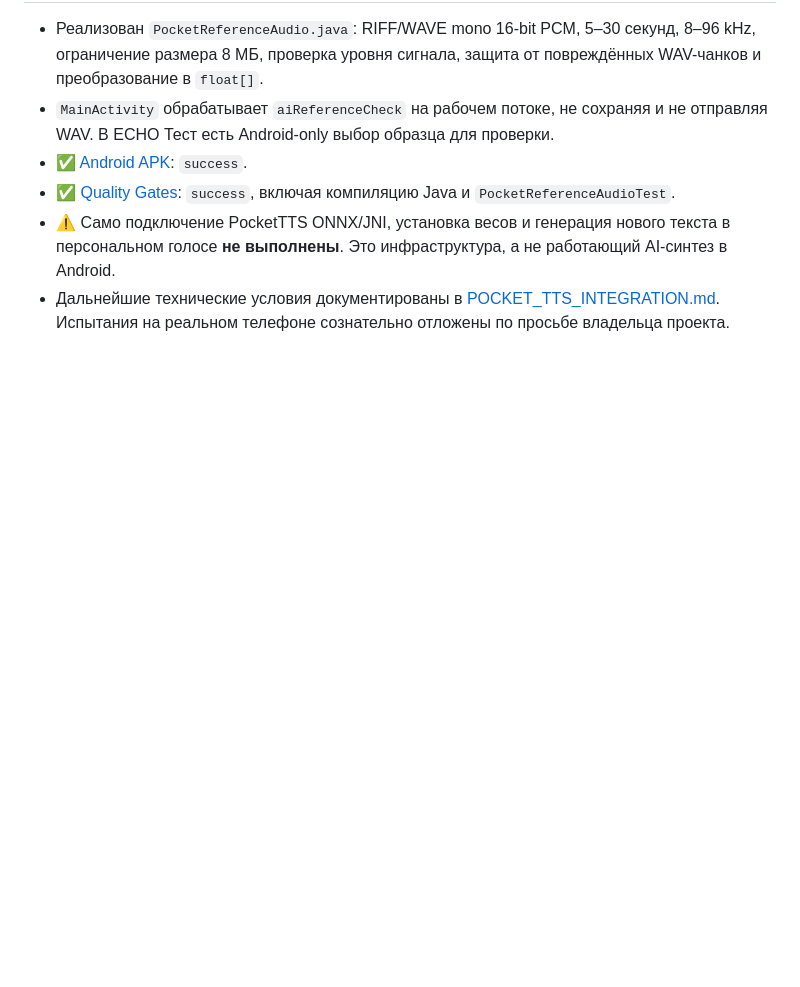
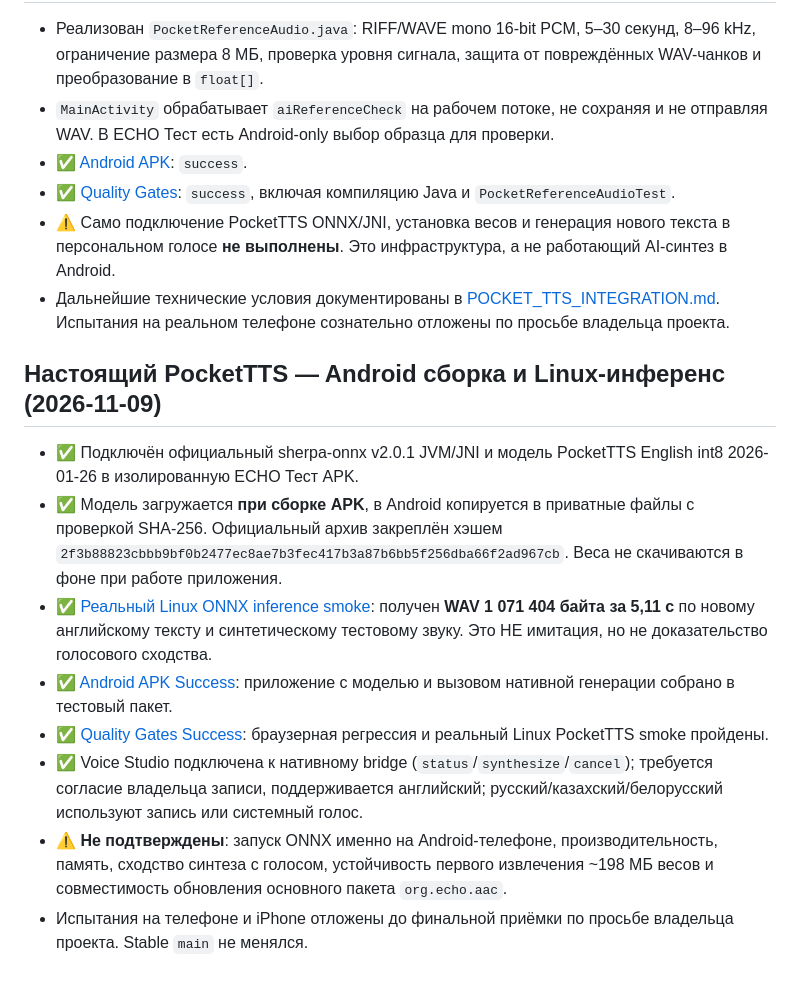
Before and after one commit to projects0002013-web/ECHO, a Markdown page: QA.md, the part around the change. Drawn GitHub-style; blank space fills up the shorter version.

Commit message:
Record actual pinned PocketTTS Linux inference, Android APK build and unresolved device QA

```diff
--- a/QA.md
+++ b/QA.md
@@ -340,3 +340,15 @@ Final: 120 unittest cases across nine suites, 27 core/smoke groups, 18 axe scans
 - ✅ [Quality Gates](https://github.com/projects0002013-web/ECHO/actions/runs/42544611388): `success`, включая компиляцию Java и `PocketReferenceAudioTest`.
 - ⚠️ Само подключение PocketTTS ONNX/JNI, установка весов и генерация нового текста в персональном голосе **не выполнены**. Это инфраструктура, а не работающий AI-синтез в Android.
 - Дальнейшие технические условия документированы в [POCKET_TTS_INTEGRATION.md](POCKET_TTS_INTEGRATION.md). Испытания на реальном телефоне сознательно отложены по просьбе владельца проекта.
+
+
+## Настоящий PocketTTS — Android сборка и Linux-инференс (2026-11-09)
+
+- ✅ Подключён официальный sherpa-onnx v2.0.1 JVM/JNI и модель PocketTTS English int8 2026-01-26 в изолированную ECHO Тест APK.
+- ✅ Модель загружается **при сборке APK**, в Android копируется в приватные файлы с проверкой SHA-256. Официальный архив закреплён хэшем `2f3b88823cbbb9bf0b2477ec8ae7b3fec417b3a87b6bb5f256dba66f2ad967cb`. Веса не скачиваются в фоне при работе приложения.
+- ✅ [Реальный Linux ONNX inference smoke](https://github.com/projects0002013-web/ECHO/actions/runs/42547174434): получен **WAV 1 071 404 байта за 5,11 с** по новому английскому тексту и синтетическому тестовому звуку. Это НЕ имитация, но не доказательство голосового сходства.
+- ✅ [Android APK Success](https://github.com/projects0002013-web/ECHO/actions/runs/42547644458): приложение с моделью и вызовом нативной генерации собрано в тестовый пакет.
+- ✅ [Quality Gates Success](https://github.com/projects0002013-web/ECHO/actions/runs/42547644507): браузерная регрессия и реальный Linux PocketTTS smoke пройдены.
+- ✅ Voice Studio подключена к нативному bridge (`status`/`synthesize`/`cancel`); требуется согласие владельца записи, поддерживается английский; русский/казахский/белорусский используют запись или системный голос.
+- ⚠️ **Не подтверждены**: запуск ONNX именно на Android-телефоне, производительность, память, сходство синтеза с голосом, устойчивость первого извлечения ~198 МБ весов и совместимость обновления основного пакета `org.echo.aac`.
+- Испытания на телефоне и iPhone отложены до финальной приёмки по просьбе владельца проекта. Stable `main` не менялся.
```
